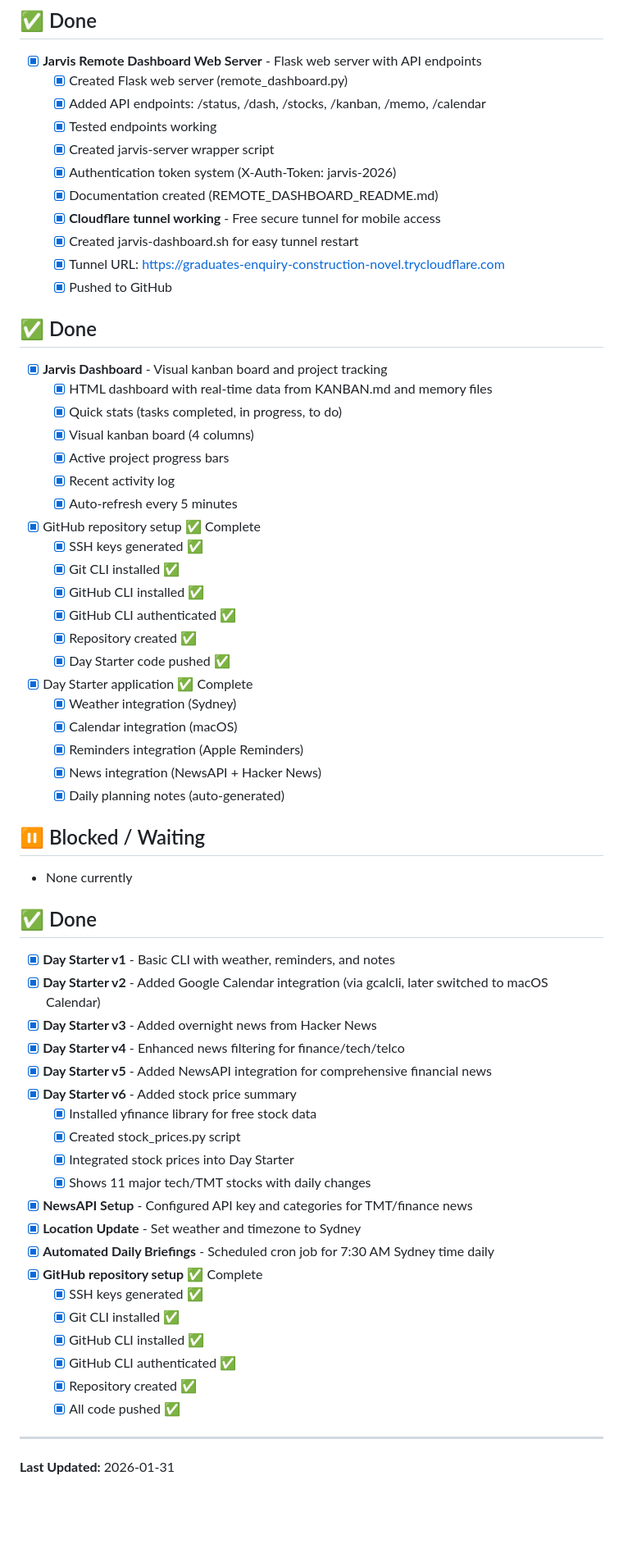
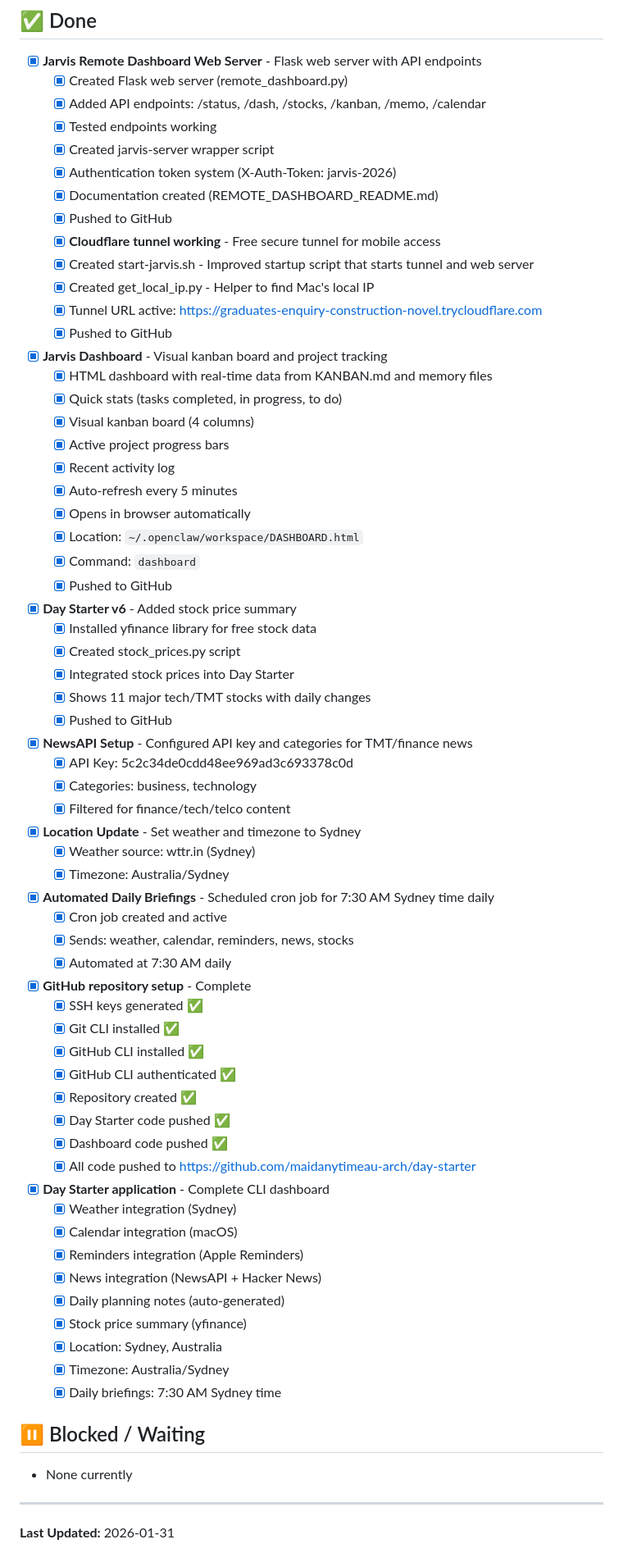
Before and after one commit to maidanytimeau-arch/day-starter, a Markdown page: KANBAN.md, the part around the change. Shown at 82% size. Rendered like a GitHub page; blank space fills up the shorter version.

Commit message:
Update kanban board - consolidate completed items
- Marked remote dashboard project as complete
- Consolidated all Day Starter versions into single entry
- Added Cloudflare tunnel, stock prices, automation to done list
- Next: Telegram bot implementation
- All major Jarvis features complete

```diff
--- a/KANBAN.md
+++ b/KANBAN.md
@@ -27,12 +27,13 @@ A transparent view of what I'm working on for Bob.
   - [x] Created jarvis-server wrapper script
   - [x] Authentication token system (X-Auth-Token: jarvis-2026)
   - [x] Documentation created (REMOTE_DASHBOARD_README.md)
+  - [x] Pushed to GitHub
   - [x] **Cloudflare tunnel working** - Free secure tunnel for mobile access
-  - [x] Created jarvis-dashboard.sh for easy tunnel restart
-  - [x] Tunnel URL: https://graduates-enquiry-construction-novel.trycloudflare.com
+  - [x] Created start-jarvis.sh - Improved startup script that starts tunnel and web server
+  - [x] Created get_local_ip.py - Helper to find Mac's local IP
+  - [x] Tunnel URL active: https://graduates-enquiry-construction-novel.trycloudflare.com
   - [x] Pushed to GitHub
 
-## ✅ Done
 - [x] **Jarvis Dashboard** - Visual kanban board and project tracking
   - [x] HTML dashboard with real-time data from KANBAN.md and memory files
   - [x] Quick stats (tasks completed, in progress, to do)
@@ -40,46 +41,55 @@ A transparent view of what I'm working on for Bob.
   - [x] Active project progress bars
   - [x] Recent activity log
   - [x] Auto-refresh every 5 minutes
+  - [x] Opens in browser automatically
+  - [x] Location: `~/.openclaw/workspace/DASHBOARD.html`
+  - [x] Command: `dashboard`
+  - [x] Pushed to GitHub
 
-- [x] GitHub repository setup ✅ Complete
+- [x] **Day Starter v6** - Added stock price summary
+  - [x] Installed yfinance library for free stock data
+  - [x] Created stock_prices.py script
+  - [x] Integrated stock prices into Day Starter
+  - [x] Shows 11 major tech/TMT stocks with daily changes
+  - [x] Pushed to GitHub
+
+- [x] **NewsAPI Setup** - Configured API key and categories for TMT/finance news
+  - [x] API Key: 5c2c34de0cdd48ee969ad3c693378c0d
+  - [x] Categories: business, technology
+  - [x] Filtered for finance/tech/telco content
+
+- [x] **Location Update** - Set weather and timezone to Sydney
+  - [x] Weather source: wttr.in (Sydney)
+  - [x] Timezone: Australia/Sydney
+
+- [x] **Automated Daily Briefings** - Scheduled cron job for 7:30 AM Sydney time daily
+  - [x] Cron job created and active
+  - [x] Sends: weather, calendar, reminders, news, stocks
+  - [x] Automated at 7:30 AM daily
+
+- [x] **GitHub repository setup** - Complete
   - [x] SSH keys generated ✅
   - [x] Git CLI installed ✅
   - [x] GitHub CLI installed ✅
   - [x] GitHub CLI authenticated ✅
   - [x] Repository created ✅
   - [x] Day Starter code pushed ✅
+  - [x] Dashboard code pushed ✅
+  - [x] All code pushed to https://github.com/maidanytimeau-arch/day-starter
 
-- [x] Day Starter application ✅ Complete
+- [x] **Day Starter application** - Complete CLI dashboard
   - [x] Weather integration (Sydney)
   - [x] Calendar integration (macOS)
   - [x] Reminders integration (Apple Reminders)
   - [x] News integration (NewsAPI + Hacker News)
   - [x] Daily planning notes (auto-generated)
+  - [x] Stock price summary (yfinance)
+  - [x] Location: Sydney, Australia
+  - [x] Timezone: Australia/Sydney
+  - [x] Daily briefings: 7:30 AM Sydney time
 
 ## ⏸️ Blocked / Waiting
 - None currently
-
-## ✅ Done
-- [x] **Day Starter v1** - Basic CLI with weather, reminders, and notes
-- [x] **Day Starter v2** - Added Google Calendar integration (via gcalcli, later switched to macOS Calendar)
-- [x] **Day Starter v3** - Added overnight news from Hacker News
-- [x] **Day Starter v4** - Enhanced news filtering for finance/tech/telco
-- [x] **Day Starter v5** - Added NewsAPI integration for comprehensive financial news
-- [x] **Day Starter v6** - Added stock price summary
-  - [x] Installed yfinance library for free stock data
-  - [x] Created stock_prices.py script
-  - [x] Integrated stock prices into Day Starter
-  - [x] Shows 11 major tech/TMT stocks with daily changes
-- [x] **NewsAPI Setup** - Configured API key and categories for TMT/finance news
-- [x] **Location Update** - Set weather and timezone to Sydney
-- [x] **Automated Daily Briefings** - Scheduled cron job for 7:30 AM Sydney time daily
-- [x] **GitHub repository setup** ✅ Complete
-  - [x] SSH keys generated ✅
-  - [x] Git CLI installed ✅
-  - [x] GitHub CLI installed ✅
-  - [x] GitHub CLI authenticated ✅
-  - [x] Repository created ✅
-  - [x] All code pushed ✅
 
 ---
 
```
